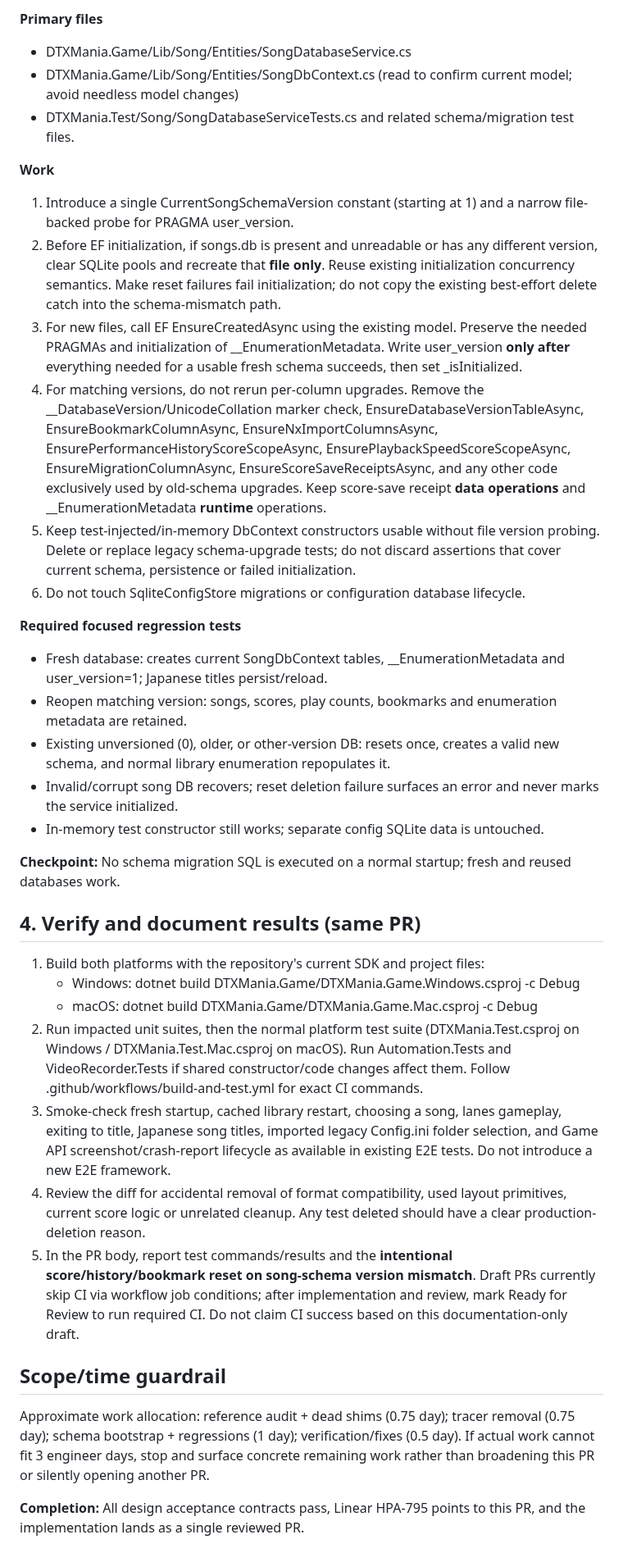
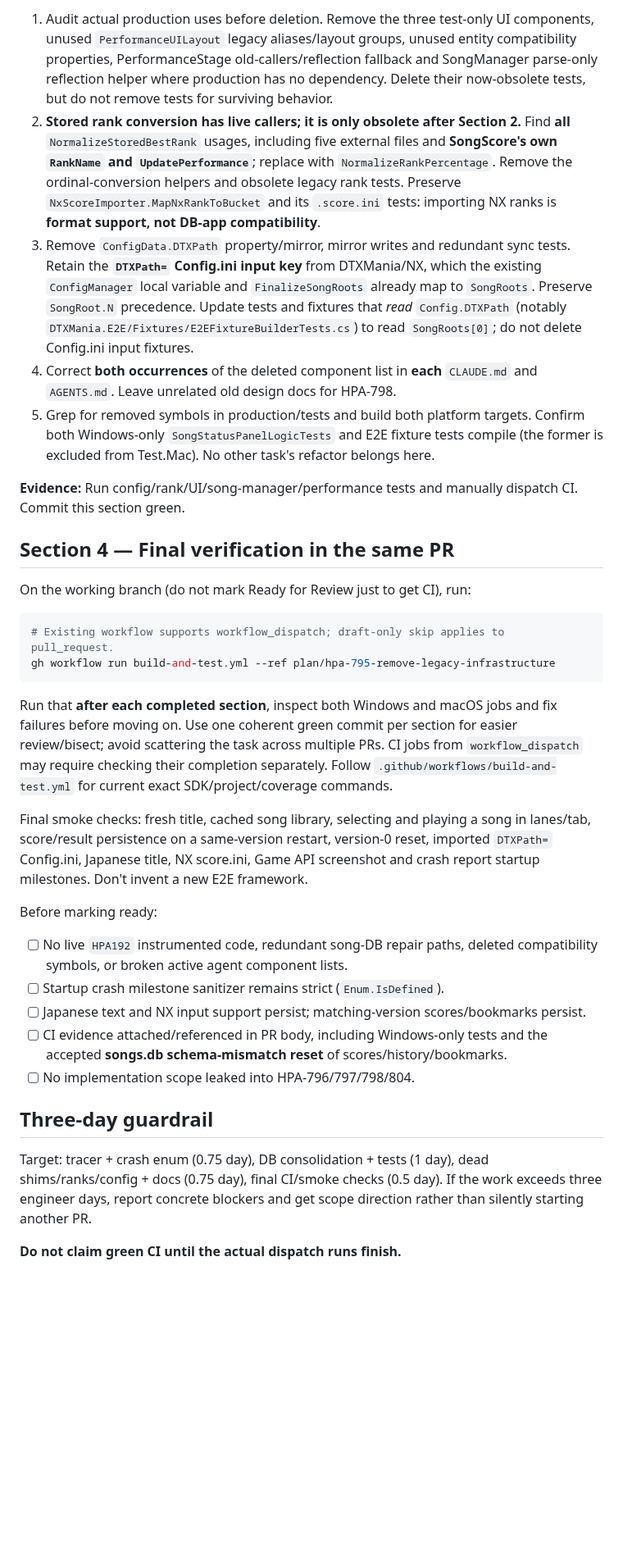
Before and after one commit to cwchanap/DTXManiaCX, a Markdown page: docs/proposals/2026-11-07-hpa-795-implementation-plan.md, the part around one of its changes. Shown at 82% size. GitHub-like rendering; blank space fills up the shorter version.

````diff
--- a/docs/proposals/2026-11-07-hpa-795-implementation-plan.md
+++ b/docs/proposals/2026-11-07-hpa-795-implementation-plan.md
@@ -64,38 +65,34 @@ Implement the approved design using the code currently on main as the source of
 
-**Primary files**
-- DTXMania.Game/Lib/Song/Entities/SongDatabaseService.cs
-- DTXMania.Game/Lib/Song/Entities/SongDbContext.cs (read to confirm current model; avoid needless model changes)
-- DTXMania.Test/Song/SongDatabaseServiceTests.cs and related schema/migration test files.
+1. Audit actual production uses before deletion. Remove the three test-only UI components, unused `PerformanceUILayout` legacy aliases/layout groups, unused entity compatibility properties, PerformanceStage old-callers/reflection fallback and SongManager parse-only reflection helper where production has no dependency. Delete their now-obsolete tests, but do not remove tests for surviving behavior.
+2. **Stored rank conversion has live callers; it is only obsolete after Section 2.** Find **all** `NormalizeStoredBestRank` usages, including five external files and **SongScore's own `RankName` and `UpdatePerformance`**; replace with `NormalizeRankPercentage`. Remove the ordinal-conversion helpers and obsolete legacy rank tests. Preserve `NxScoreImporter.MapNxRankToBucket` and its `.score.ini` tests: importing NX ranks is **format support, not DB-app compatibility**.
+3. Remove `ConfigData.DTXPath` property/mirror, mirror writes and redundant sync tests. Retain the **`DTXPath=` Config.ini input key** from DTXMania/NX, which the existing `ConfigManager` local variable and `FinalizeSongRoots` already map to `SongRoots`. Preserve `SongRoot.N` precedence. Update tests and fixtures that *read* `Config.DTXPath` (notably `DTXMania.E2E/Fixtures/E2EFixtureBuilderTests.cs`) to read `SongRoots[0]`; do not delete Config.ini input fixtures.
+4. Correct **both occurrences** of the deleted component list in **each** `CLAUDE.md` and `AGENTS.md`. Leave unrelated old design docs for HPA-798.
+5. Grep for removed symbols in production/tests and build both platform targets. Confirm both Windows-only `SongStatusPanelLogicTests` and E2E fixture tests compile (the former is excluded from Test.Mac). No other task's refactor belongs here.
 
-**Work**
-1. Introduce a single CurrentSongSchemaVersion constant (starting at 1) and a narrow file-backed probe for PRAGMA user_version.
-2. Before EF initialization, if songs.db is present and unreadable or has any different version, clear SQLite pools and recreate that **file only**. Reuse existing initialization concurrency semantics. Make reset failures fail initialization; do not copy the existing best-effort delete catch into the schema-mismatch path.
-3. For new files, call EF EnsureCreatedAsync using the existing model. Preserve the needed PRAGMAs and initialization of __EnumerationMetadata. Write user_version **only after** everything needed for a usable fresh schema succeeds, then set _isInitialized.
-4. For matching versions, do not rerun per-column upgrades. Remove the __DatabaseVersion/UnicodeCollation marker check, EnsureDatabaseVersionTableAsync, EnsureBookmarkColumnAsync, EnsureNxImportColumnsAsync, EnsurePerformanceHistoryScoreScopeAsync, EnsurePlaybackSpeedScoreScopeAsync, EnsureMigrationColumnAsync, EnsureScoreSaveReceiptsAsync, and any other code exclusively used by old-schema upgrades. Keep score-save receipt **data operations** and __EnumerationMetadata **runtime** operations.
-5. Keep test-injected/in-memory DbContext constructors usable without file version probing. Delete or replace legacy schema-upgrade tests; do not discard assertions that cover current schema, persistence or failed initialization.
-6. Do not touch SqliteConfigStore migrations or configuration database lifecycle.
+**Evidence:** Run config/rank/UI/song-manager/performance tests and manually dispatch CI. Commit this section green.
 
-**Required focused regression tests**
-- Fresh database: creates current SongDbContext tables, __EnumerationMetadata and user_version=1; Japanese titles persist/reload.
-- Reopen matching version: songs, scores, play counts, bookmarks and enumeration metadata are retained.
-- Existing unversioned (0), older, or other-version DB: resets once, creates a valid new schema, and normal library enumeration repopulates it.
-- Invalid/corrupt song DB recovers; reset deletion failure surfaces an error and never marks the service initialized.
-- In-memory test constructor still works; separate config SQLite data is untouched.
+## Section 4 — Final verification in the **same PR**
 
-**Checkpoint:** No schema migration SQL is executed on a normal startup; fresh and reused databases work.
+On the working branch (do not mark Ready for Review just to get CI), run:
 
-## 4. Verify and document results (same PR)
+```sh
+# Existing workflow supports workflow_dispatch; draft-only skip applies to pull_request.
+gh workflow run build-and-test.yml --ref plan/hpa-795-remove-legacy-infrastructure
+```
 
-1. Build both platforms with the repository's current SDK and project files:
-   - Windows: dotnet build DTXMania.Game/DTXMania.Game.Windows.csproj -c Debug
-   - macOS: dotnet build DTXMania.Game/DTXMania.Game.Mac.csproj -c Debug
-2. Run impacted unit suites, then the normal platform test suite (DTXMania.Test.csproj on Windows / DTXMania.Test.Mac.csproj on macOS). Run Automation.Tests and VideoRecorder.Tests if shared constructor/code changes affect them. Follow .github/workflows/build-and-test.yml for exact CI commands.
-3. Smoke-check fresh startup, cached library restart, choosing a song, lanes gameplay, exiting to title, Japanese song titles, imported legacy Config.ini folder selection, and Game API screenshot/crash-report lifecycle as available in existing E2E tests. Do not introduce a new E2E framework.
-4. Review the diff for accidental removal of format compatibility, used layout primitives, current score logic or unrelated cleanup. Any test deleted should have a clear production-deletion reason.
-5. In the PR body, report test commands/results and the **intentional score/history/bookmark reset on song-schema version mismatch**. Draft PRs currently skip CI via workflow job conditions; after implementation and review, mark Ready for Review to run required CI. Do not claim CI success based on this documentation-only draft.
+Run that **after each completed section**, inspect both Windows and macOS jobs and fix failures before moving on. Use one coherent green commit per section for easier review/bisect; avoid scattering the task across multiple PRs. CI jobs from `workflow_dispatch` may require checking their completion separately. Follow `.github/workflows/build-and-test.yml` for current exact SDK/project/coverage commands.
 
-## Scope/time guardrail
+Final smoke checks: fresh title, cached song library, selecting and playing a song in lanes/tab, score/result persistence on a same-version restart, version-0 reset, imported `DTXPath=` Config.ini, Japanese title, NX score.ini, Game API screenshot and crash report startup milestones. Don't invent a new E2E framework.
 
-Approximate work allocation: reference audit + dead shims (0.75 day); tracer removal (0.75 day); schema bootstrap + regressions (1 day); verification/fixes (0.5 day). If actual work cannot fit 3 engineer days, stop and surface concrete remaining work rather than broadening this PR or silently opening another PR.
+Before marking ready:
+- [ ] No live `HPA192` instrumented code, redundant song-DB repair paths, deleted compatibility symbols, or broken active agent component lists.
+- [ ] Startup crash milestone sanitizer remains strict (`Enum.IsDefined`).
+- [ ] Japanese text and NX input support persist; matching-version scores/bookmarks persist.
+- [ ] CI evidence attached/referenced in PR body, including Windows-only tests and the accepted **songs.db schema-mismatch reset** of scores/history/bookmarks.
+- [ ] No implementation scope leaked into HPA-796/797/798/804.
 
-**Completion:** All design acceptance contracts pass, Linear HPA-795 points to this PR, and the implementation lands as a single reviewed PR.
+## Three-day guardrail
+
+Target: tracer + crash enum (0.75 day), DB consolidation + tests (1 day), dead shims/ranks/config + docs (0.75 day), final CI/smoke checks (0.5 day). If the work exceeds three engineer days, report concrete blockers and get scope direction rather than silently starting another PR.
+
+**Do not claim green CI until the actual dispatch runs finish.**
````
Also changed, not shown: other parts of docs/proposals/2026-11-07-hpa-795-implementation-plan.md (+48 -47 lines).
